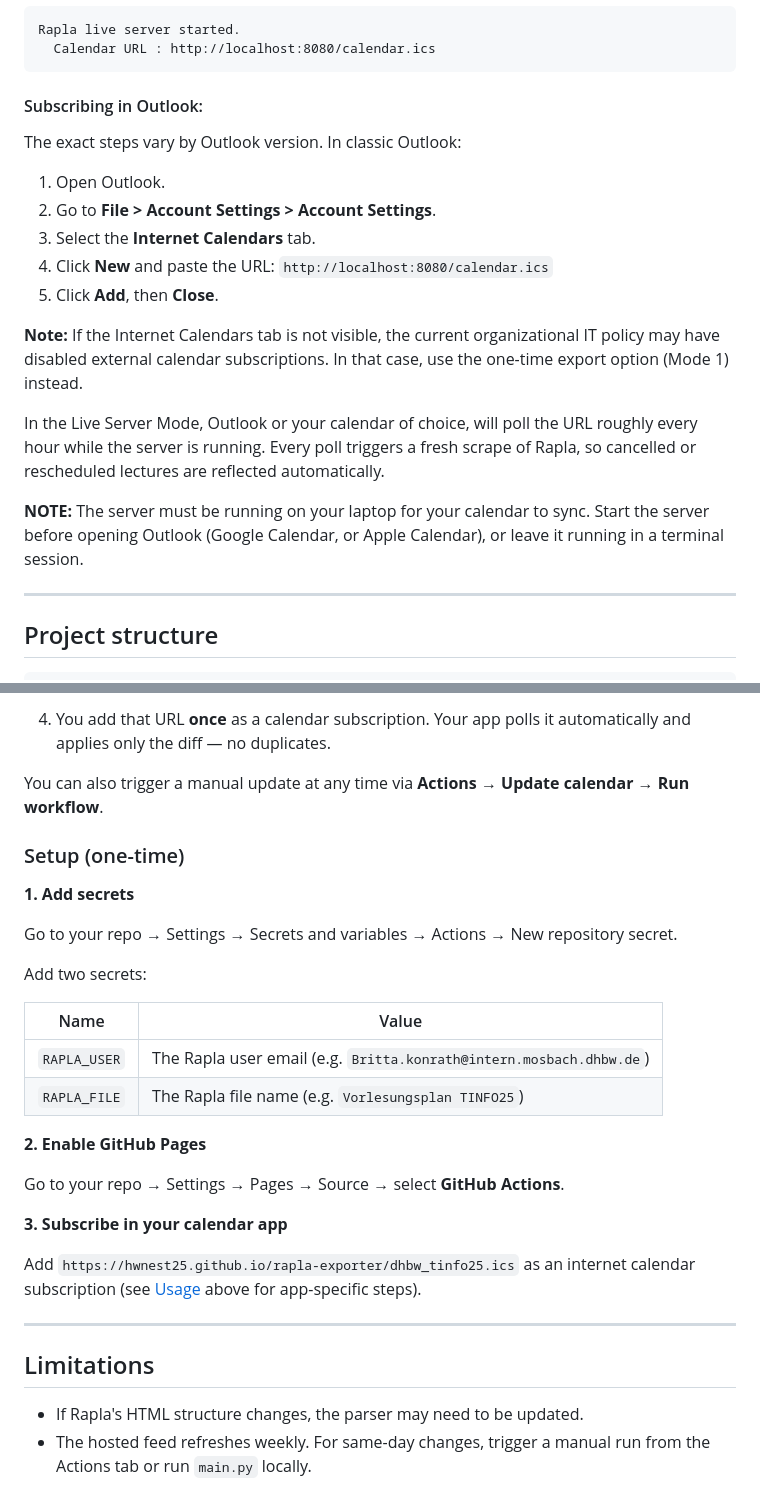
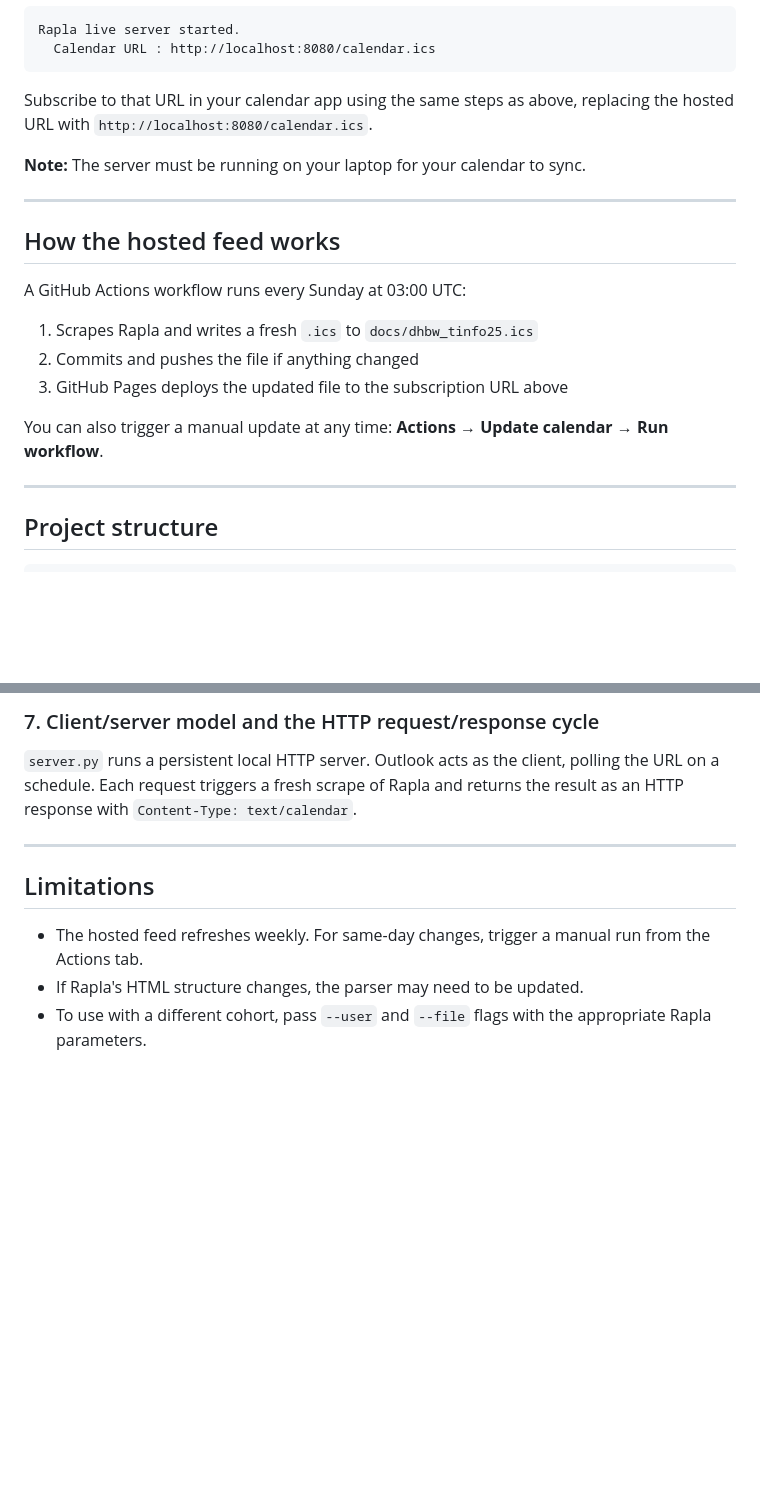
Before and after one commit to hwnest25/rapla-exporter, a Markdown page: README.md, 2 parts joined by grey strips. GitHub-like rendering; blank space fills up the shorter version.

````diff
--- a/README.md
+++ b/README.md
@@ -61,19 +75,21 @@ Rapla live server started.
   Calendar URL : http://localhost:8080/calendar.ics
 ```
 
-#### Subscribing in Outlook:
-The exact steps vary by Outlook version. In classic Outlook:
-1. Open Outlook.
-2. Go to **File > Account Settings > Account Settings**.
-3. Select the **Internet Calendars** tab.
-4. Click **New** and paste the URL: `http://localhost:8080/calendar.ics`
-5. Click **Add**, then **Close**.
+Subscribe to that URL in your calendar app using the same steps as above, replacing the hosted URL with `http://localhost:8080/calendar.ics`.
 
-**Note:** If the Internet Calendars tab is not visible, the current organizational IT policy may have disabled external calendar subscriptions. In that case, use the one-time export option (Mode 1) instead.
+**Note:** The server must be running on your laptop for your calendar to sync.
 
-In the Live Server Mode, Outlook or your calendar of choice, will poll the URL roughly every hour while the server is running. Every poll triggers a fresh scrape of Rapla, so cancelled or rescheduled lectures are reflected automatically.
+---
 
-**NOTE:** The server must be running on your laptop for your calendar to sync. Start the server before opening Outlook (Google Calendar, or Apple Calendar), or leave it running in a terminal session.
+## How the hosted feed works
+
+A GitHub Actions workflow runs every Sunday at 03:00 UTC:
+
+1. Scrapes Rapla and writes a fresh `.ics` to `docs/dhbw_tinfo25.ics`
+2. Commits and pushes the file if anything changed
+3. GitHub Pages deploys the updated file to the subscription URL above
+
+You can also trigger a manual update at any time: **Actions → Update calendar → Run workflow**.
 
 ---
 
@@ -141,31 +138,10 @@ The repo includes a GitHub Actions workflow that scrapes Rapla on a weekly sched
-4. You add that URL **once** as a calendar subscription. Your app polls it automatically and applies only the diff — no duplicates.
-
-You can also trigger a manual update at any time via **Actions → Update calendar → Run workflow**.
-
-### Setup (one-time)
-
-**1. Add secrets**
-
-Go to your repo → Settings → Secrets and variables → Actions → New repository secret.
-
-Add two secrets:
-
-| Name | Value |
-|------|-------|
-| `RAPLA_USER` | The Rapla user email (e.g. `Britta.konrath@intern.mosbach.dhbw.de`) |
-| `RAPLA_FILE` | The Rapla file name (e.g. `Vorlesungsplan TINFO25`) |
-
-**2. Enable GitHub Pages**
-
-Go to your repo → Settings → Pages → Source → select **GitHub Actions**.
-
-**3. Subscribe in your calendar app**
-
-Add `https://hwnest25.github.io/rapla-exporter/dhbw_tinfo25.ics` as an internet calendar subscription (see [Usage](#usage-there-are-two-modes) above for app-specific steps).
+### 7. Client/server model and the HTTP request/response cycle
+`server.py` runs a persistent local HTTP server. Outlook acts as the client, polling the URL on a schedule. Each request triggers a fresh scrape of Rapla and returns the result as an HTTP response with `Content-Type: text/calendar`.
 
 ---
 
 ## Limitations
 
+- The hosted feed refreshes weekly. For same-day changes, trigger a manual run from the Actions tab.
 - If Rapla's HTML structure changes, the parser may need to be updated.
-- The hosted feed refreshes weekly. For same-day changes, trigger a manual run from the Actions tab or run `main.py` locally.
+- To use with a different cohort, pass `--user` and `--file` flags with the appropriate Rapla parameters.
````
Also changed, not shown: other parts of README.md (+45 -50 lines).
